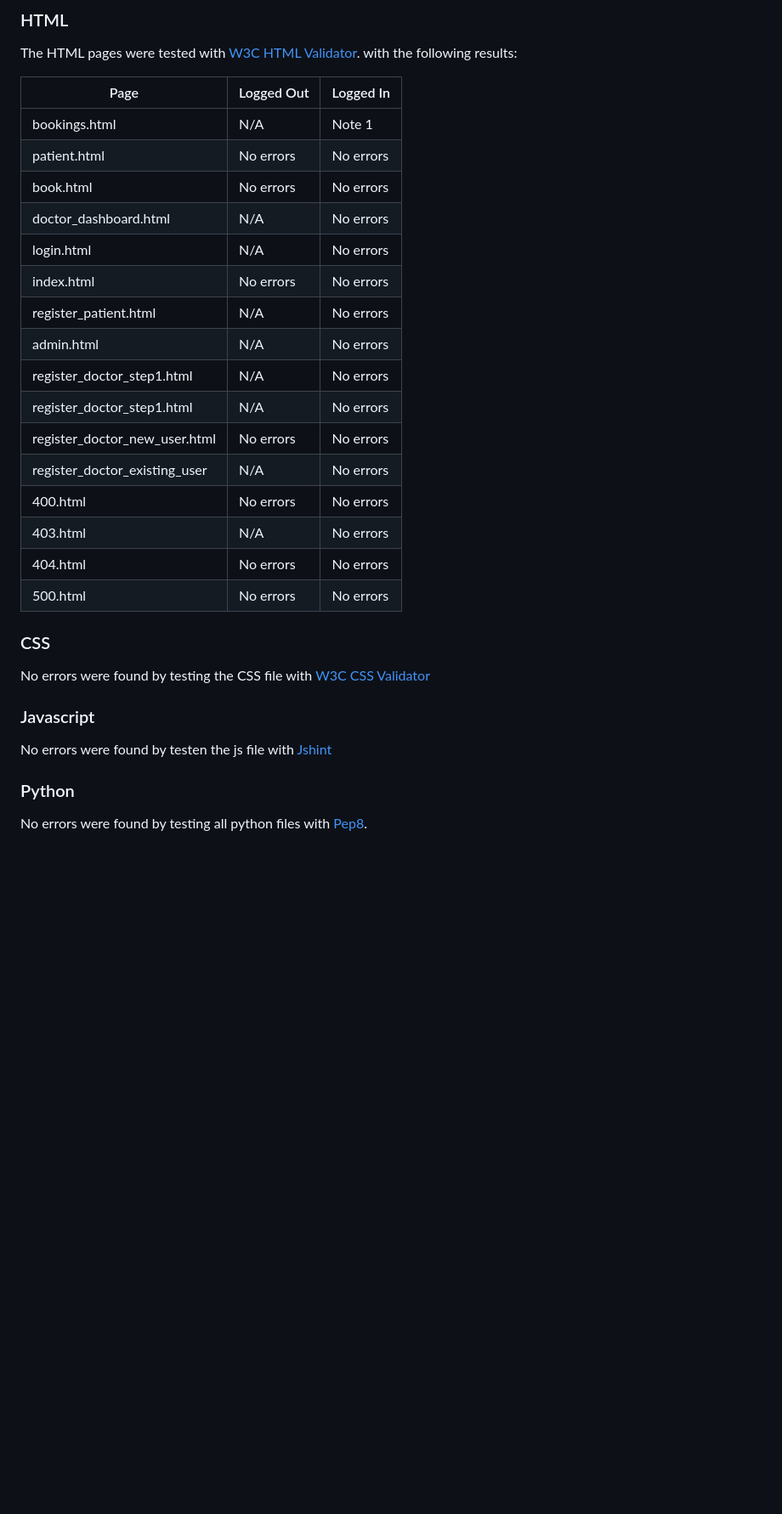
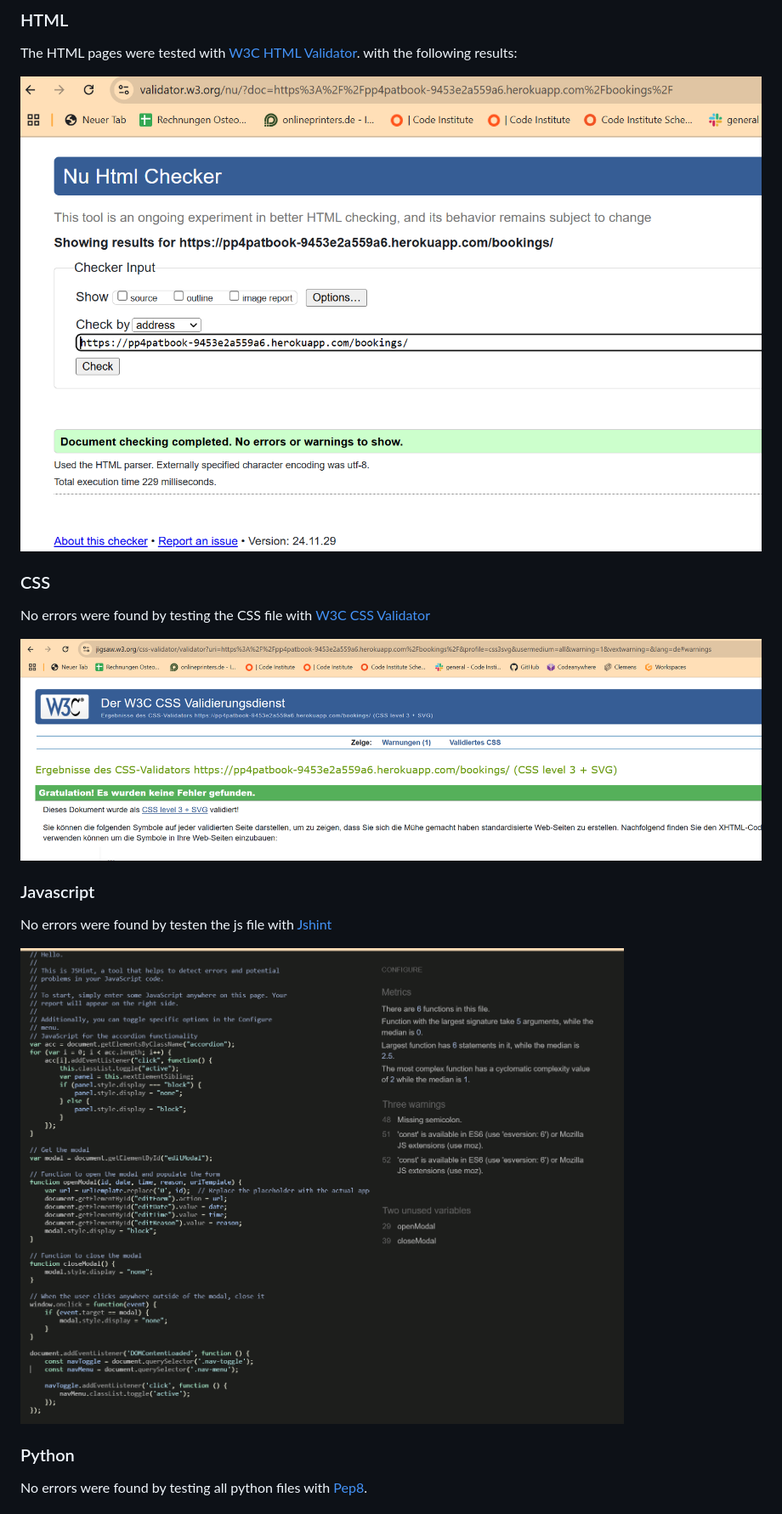
Before and after one commit to clekremer/ppfourresub, a Markdown page: TESTING.md, the part around the change. Shown: that part at 85% size. GitHub-like rendering; pictures changed too: docs/readme_images/css_validator.PNG (added), docs/readme_images/html_validator.PNG (added), docs/readme_images/js_validator.PNG (added); blank space fills up the shorter version.

Commit message:
Add validator test results

```diff
--- a/TESTING.md
+++ b/TESTING.md
@@ -73,33 +73,19 @@ Here the doctor has the possibility to react on the appointment request. He can
 
 The HTML pages were tested with [W3C HTML Validator](https://validator.w3.org/). with the following results:
 
-
-| Page                           | Logged Out | Logged In |
-|----------------------          |------------|-----------|
-| bookings.html                  | N/A        | Note 1    |
-| patient.html                   | No errors  | No errors |
-| book.html                      | No errors  | No errors |
-| doctor_dashboard.html          | N/A        | No errors |
-| login.html                     | N/A        | No errors |
-| index.html                     | No errors  | No errors |
-| register_patient.html          | N/A        | No errors |
-| admin.html                     | N/A        | No errors |
-| register_doctor_step1.html     | N/A        | No errors |
-| register_doctor_step1.html     | N/A        | No errors |
-| register_doctor_new_user.html  | No errors  | No errors |
-| register_doctor_existing_user  | N/A        | No errors |
-| 400.html                       | No errors  | No errors |
-| 403.html                       | N/A        | No errors |
-| 404.html                       | No errors  | No errors |
-| 500.html                       | No errors  | No errors |
+![HTML Validation Test](docs/readme_images/html_validator.PNG)
 
 ### CSS
 
 No errors were found by testing the CSS file with [W3C CSS Validator](https://jigsaw.w3.org/css-validator/)
 
+![CSS Validation Test](docs/readme_images/css_validator.PNG)
+
 ### Javascript
 
 No errors were found by testen the js file with [Jshint](https://jshint.com/)
+
+![JavaScript Test](docs/readme_images/js_validator.PNG)
 
 ### Python
 
```
